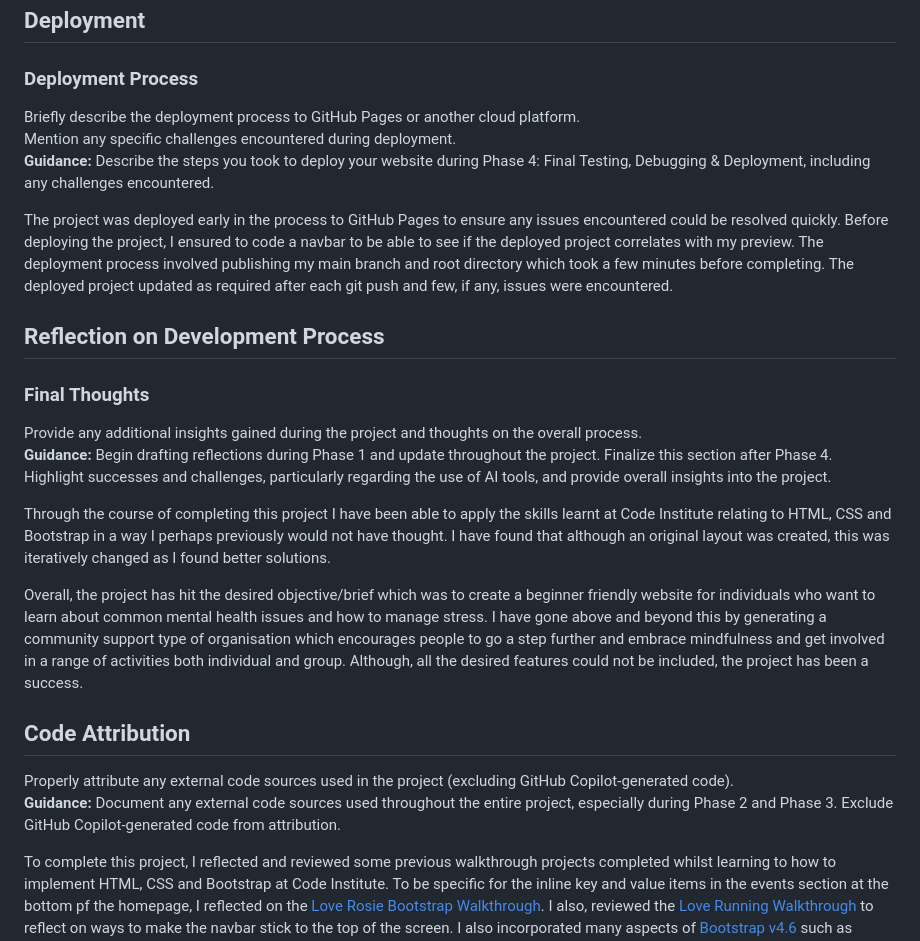
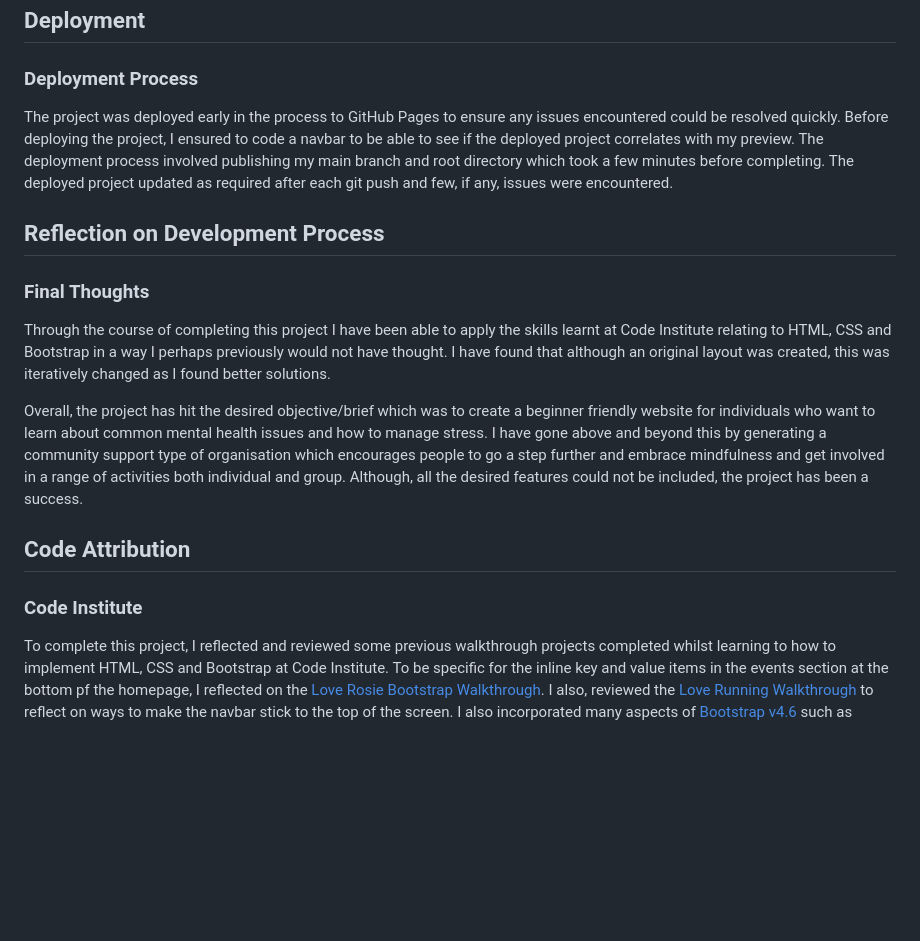
Before and after one commit to MFS4711/project1-practice, a Markdown page: README.md, the part around the change printed below. Rendered like a GitHub page; blank space fills up the shorter version.

```diff
--- a/README.md
+++ b/README.md
@@ -312,9 +321,6 @@ I will outline the errors / warnings encountered and how these were resolved in
 ## Deployment
 
 ### Deployment Process
-Briefly describe the deployment process to GitHub Pages or another cloud platform.
-Mention any specific challenges encountered during deployment.
-**Guidance:** Describe the steps you took to deploy your website during Phase 4: Final Testing, Debugging & Deployment, including any challenges encountered.
 
 The project was deployed early in the process to GitHub Pages to ensure any issues encountered could be resolved quickly.
 Before deploying the project, I ensured to code a navbar to be able to see if the deployed project correlates with my preview.
@@ -324,15 +330,13 @@ The deployed project updated as required after each git push and few, if any, is
 ## Reflection on Development Process
 
 ### Final Thoughts
-Provide any additional insights gained during the project and thoughts on the overall process.
-**Guidance:** Begin drafting reflections during Phase 1 and update throughout the project. Finalize this section after Phase 4. Highlight successes and challenges, particularly regarding the use of AI tools, and provide overall insights into the project.
 
 Through the course of completing this project I have been able to apply the skills learnt at Code Institute relating to HTML, CSS and Bootstrap in a way I perhaps previously would not have thought. I have found that although an original layout was created, this was iteratively changed as I found better solutions.
 
 Overall, the project has hit the desired objective/brief which was to create a beginner friendly website for individuals who want to learn about common mental health issues and how to manage stress. I have gone above and beyond this by generating a community support type of organisation which encourages people to go a step further and embrace mindfulness and get involved in a range of activities both individual and group. Although, all the desired features could not be included, the project has been a success.
 
 ## Code Attribution
-Properly attribute any external code sources used in the project (excluding GitHub Copilot-generated code).
-**Guidance:** Document any external code sources used throughout the entire project, especially during Phase 2 and Phase 3. Exclude GitHub Copilot-generated code from attribution.
+
+### Code Institute
 
 To complete this project, I reflected and reviewed some previous walkthrough projects completed whilst learning to how to implement HTML, CSS and Bootstrap at Code Institute. To be specific for the inline key and value items in the events section at the bottom pf the homepage, I reflected on the [Love Rosie Bootstrap Walkthrough](https://github.com/MFS4711/love-rosie). I also, reviewed the [Love Running Walkthrough](https://github.com/MFS4711/love-running) to reflect on ways to make the navbar stick to the top of the screen. I also incorporated many aspects of [Bootstrap v4.6](https://getbootstrap.com/docs/4.6/getting-started/introduction/) such as implementing cards and providing form structure.
```
Also changed, not shown: other parts of README.md (+17 -3 lines), assets/images/readme-images/responsiveness.png (added).
